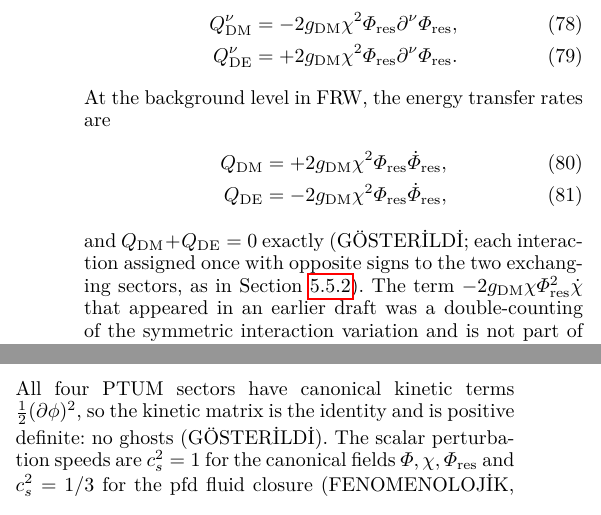
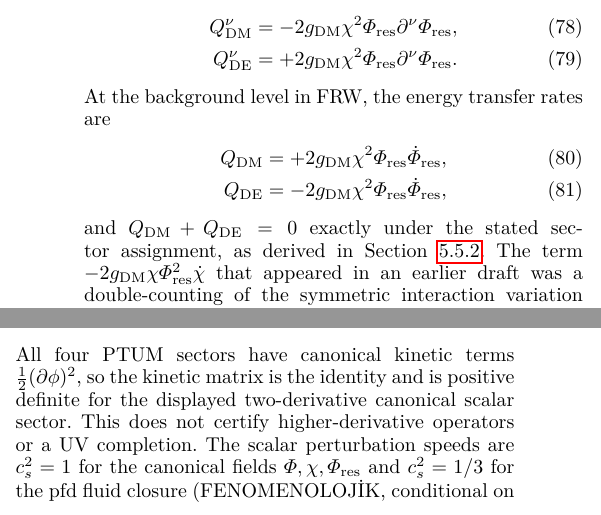
Before and after one commit to arreasonn-jpg/PTUM-Phase-Transition-Universes-Model-, a LaTeX paper (main.tex): two parts of the columns of pages 13 and 19 of 38, joined at a grey line, cut so that both start at the same text. Compiled offline with pdfLaTeX.

Commit message:
Replace internal verification labels with precise scientific status language

```diff
--- a/main.tex
+++ b/main.tex
@@ -1633,9 +1633,8 @@ At the background level in FRW, the energy transfer rates are
 Q_{\rm DM} &= +2g_{\rm DM}\chi^2\Phi_{\rm res}\dot\Phi_{\rm res}, \\
 Q_{\rm DE} &= -2g_{\rm DM}\chi^2\Phi_{\rm res}\dot\Phi_{\rm res},
 \end{align}
-and \(Q_{\rm DM}+Q_{\rm DE}=0\) exactly (GÖSTERİLDİ; each interaction
-assigned once with opposite signs to the two exchanging sectors, as
-in Section~\ref{sec:microscopic_transfer}). The term
+and \(Q_{\rm DM}+Q_{\rm DE}=0\) exactly under the stated sector
+assignment, as derived in Section~\ref{sec:microscopic_transfer}. The term
 \(-2g_{\rm DM}\chi\Phi_{\rm res}^2\dot\chi\) that appeared in an
 earlier draft was a double-counting of the symmetric interaction
 variation and is not part of \(Q_{\rm DM}^\nu\). During the post-discharge
@@ -2469,7 +2468,9 @@ incidental consequences of the extra radiation component.
 
 All four PTUM sectors have canonical kinetic terms
 \(\tfrac12(\partial\phi)^2\), so the kinetic matrix is the identity and
-is positive definite: no ghosts (GÖSTERİLDİ). The scalar perturbation
+is positive definite for the displayed two-derivative canonical
+scalar sector. This does not certify higher-derivative operators or
+a UV completion. The scalar perturbation
 speeds are \(c_s^2=1\) for the canonical fields \(\Phi,\chi,\Phi_{\rm res}\)
 and \(c_s^2=1/3\) for the pfd fluid closure (FENOMENOLOJİK, conditional
 on the quartic regime). The relevant quantities are summarized in
```
Also changed, not shown: main.tex (14 more changed lines).
